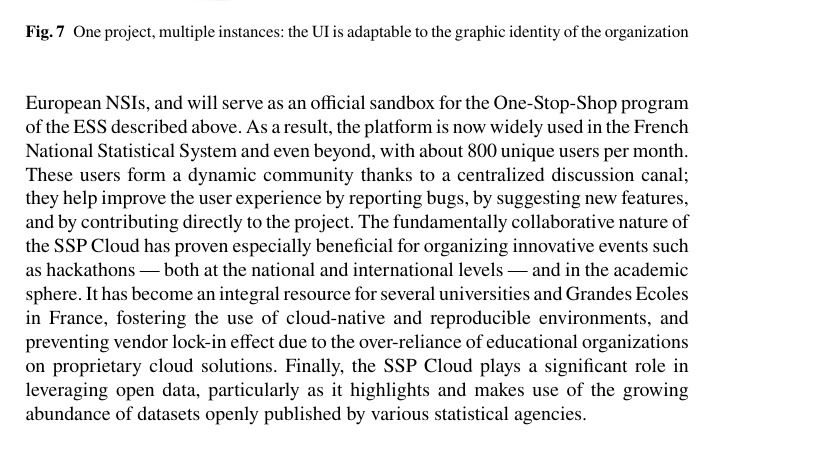
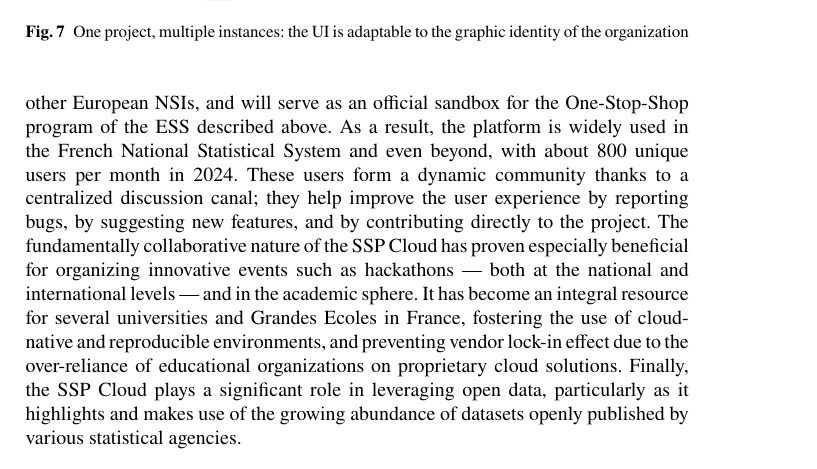
Before and after one commit to ThomasFaria/retex-innovation-insee, a LaTeX document (authorsample.tex): part of page 17 of 35, cut so that both start at the same text. Compiled offline with pdfLaTeX.

Commit message:
close #20

```diff
--- a/authorsample.tex
+++ b/authorsample.tex
@@ -220,7 +220,7 @@
 Another major way in which we try to build commons is by developing and maintaining a showcase instance of the Onyxia project, the SSP Cloud \cite{comte2022sspcloud}. This platform, equipped with extensive and scalable computational resources\footnote{On the physical side, the SSP Cloud consists in a Kubernetes cluster of about 20 servers, for a total capacity of 10 TB of RAM, 1100 CPUs, 34 GPUs and 150 TB of storage.}, is designed to be a sandbox for experimenting with cloud technologies and new data science methods. The full catalog of services of Onyxia is available on the platform, enabling motivated users to go beyond mere experimentation by producing "proof of concepts", with full autonomy regarding the configuration and orchestration of their services.
 
 Beyond its technical capabilities, the SSP Cloud is an endeavour at embodying the principles of open-innovation \cite{chesbrough2003open}. Deployed on internet\footnote{\url{https://datalab.sspcloud.fr/}},
-it is open not only to Insee employees, but also more broadly to all French governmental agencies and other European NSIs, and will serve as an official sandbox for the One-Stop-Shop program of the ESS described above. As a result, the platform is now widely used in the French National Statistical System and even beyond, with about 800 unique users per month. These users form a dynamic community thanks to a centralized discussion canal; they help improve the user experience by reporting bugs, by suggesting new features, and by contributing directly to the project. The fundamentally collaborative nature of the SSP Cloud has proven especially beneficial for organizing innovative events such as hackathons — both at the national and international levels — and in the academic sphere. It has become an integral resource for several universities and Grandes Ecoles in France, fostering the use of cloud-native and reproducible environments, and preventing vendor lock-in effect due to the over-reliance of educational organizations on proprietary cloud solutions. Finally, the SSP Cloud plays a significant role in leveraging open data, particularly as it highlights and makes use of the growing abundance of datasets openly published by various statistical agencies.
+it is open not only to Insee employees, but also more broadly to all French governmental agencies and other European NSIs, and will serve as an official sandbox for the One-Stop-Shop program of the ESS described above. As a result, the platform is widely used in the French National Statistical System and even beyond, with about 800 unique users per month in 2024. These users form a dynamic community thanks to a centralized discussion canal; they help improve the user experience by reporting bugs, by suggesting new features, and by contributing directly to the project. The fundamentally collaborative nature of the SSP Cloud has proven especially beneficial for organizing innovative events such as hackathons — both at the national and international levels — and in the academic sphere. It has become an integral resource for several universities and Grandes Ecoles in France, fostering the use of cloud-native and reproducible environments, and preventing vendor lock-in effect due to the over-reliance of educational organizations on proprietary cloud solutions. Finally, the SSP Cloud plays a significant role in leveraging open data, particularly as it highlights and makes use of the growing abundance of datasets openly published by various statistical agencies.
 
 
 
```
